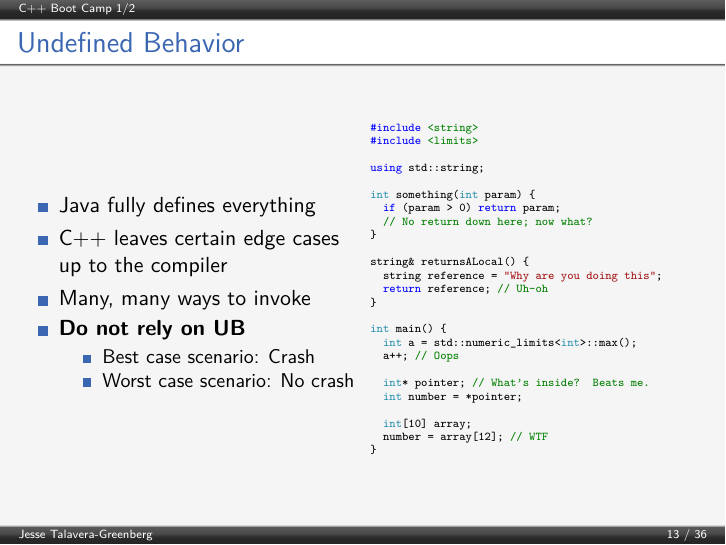
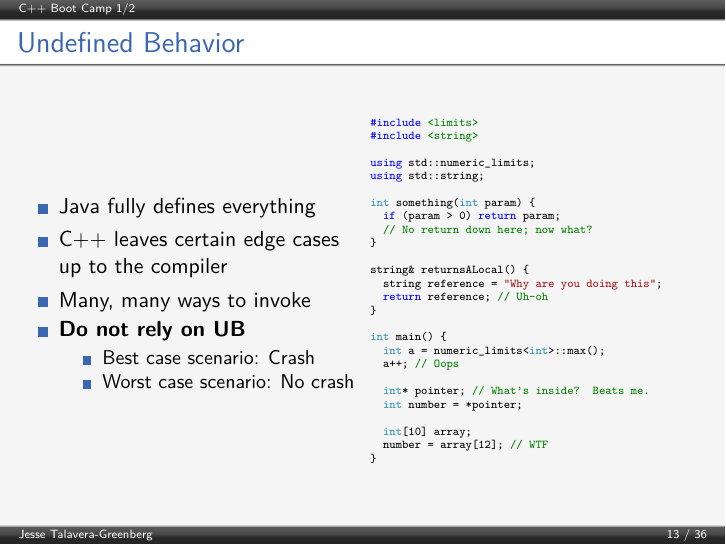
Before and after one commit to JesseTG/CPP-Boot-Camp, LaTeX slides (part-1.tex): page 13 of 36. Compiled offline with pdfLaTeX.

Commit message:
using std::numeric_limits

```diff
--- a/part-1.tex
+++ b/part-1.tex
@@ -480,9 +480,10 @@ int main() {
 
     \begin{column}{6cm}
       \begin{cppcode}
+#include <limits>
 #include <string>
-#include <limits>
 
+using std::numeric_limits;
 using std::string;
 
 int something(int param) {
@@ -496,7 +497,7 @@ string& returnsALocal() {
 }
 
 int main() {
-  int a = std::numeric_limits<int>::max();
+  int a = numeric_limits<int>::max();
   a++; // Oops
 
   int* pointer; // What's inside?  Beats me.
```
